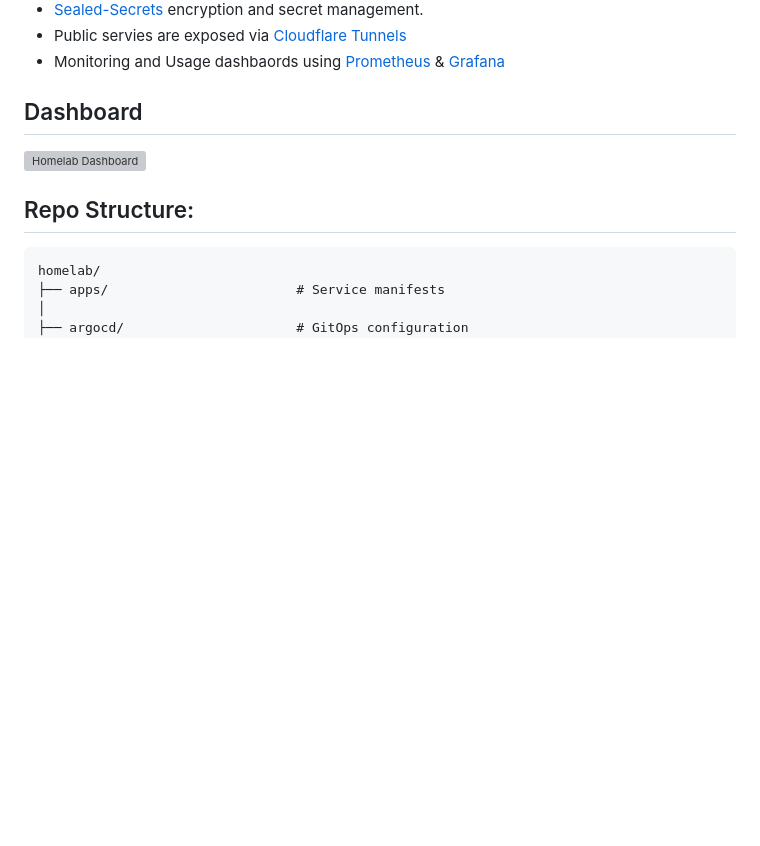
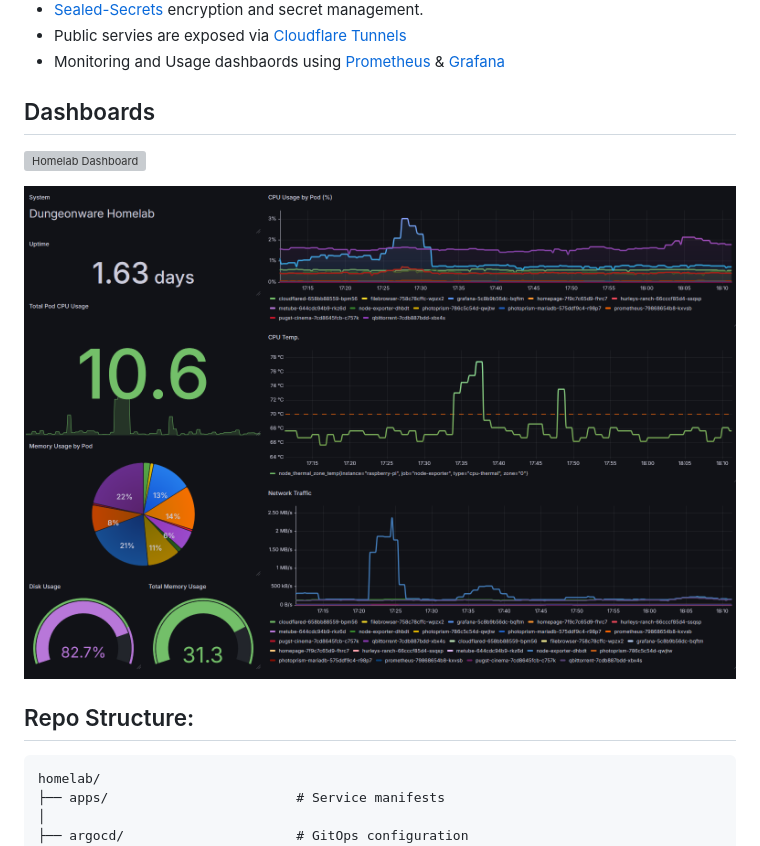
Before and after one commit to gennarocc/homelab, a Markdown page: README.md, the part around the change. Drawn GitHub-style; pictures changed too: dashboard-grafana.png (added); blank space fills up the shorter version; grey boxes are pictures that could not be loaded.

```diff
--- a/README.md
+++ b/README.md
@@ -10,8 +10,10 @@ This is my personal homelab project to help maintain and access all of my media.
 - Public servies are exposed via [Cloudflare Tunnels](https://developers.cloudflare.com/cloudflare-one/connections/connect-networks/)
 - Monitoring and Usage dashbaords using [Prometheus](https://prometheus.io/) & [Grafana](https://grafana.com/)
 
-## Dashboard
+## Dashboards
 ![Homelab Dashboard](dashboard.png)
+
+![Grafana Dashboard](dashboard-grafana.png)
 
 ## Repo Structure:
 
```
Also changed, not shown: 3 other files.
